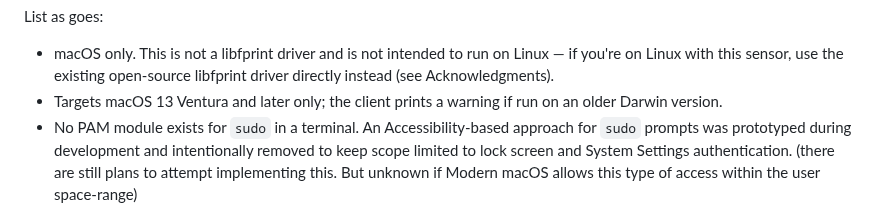
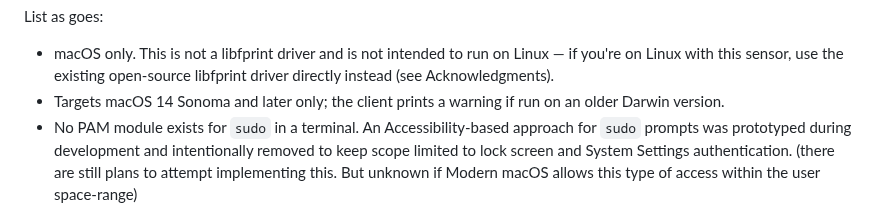
Before and after one commit to hackintosh-user/VFS5011-hackintosh, a Markdown page: README.md, the part around the change. Rendered like a GitHub page.

```diff
--- a/README.md
+++ b/README.md
@@ -268,7 +268,7 @@ List as goes:
 - macOS only. This is not a libfprint driver and is not intended to run
   on Linux — if you're on Linux with this sensor, use the existing
   open-source libfprint driver directly instead (see Acknowledgments).
-- Targets macOS 13 Ventura and later only; the client prints a warning if
+- Targets macOS 14 Sonoma and later only; the client prints a warning if
   run on an older Darwin version.
 - No PAM module exists for `sudo` in a terminal. An Accessibility-based
   approach for `sudo` prompts was prototyped during development and
```
